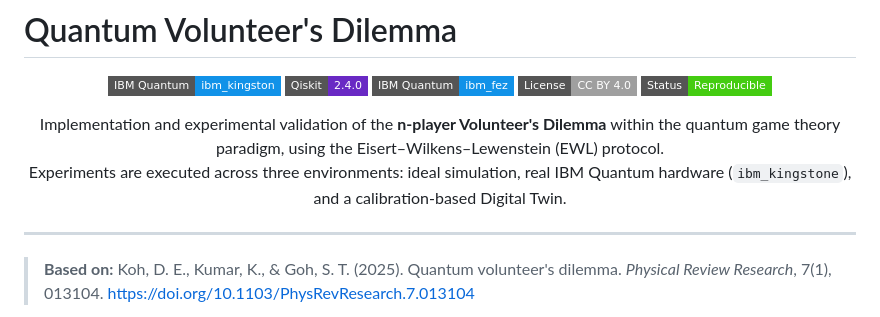
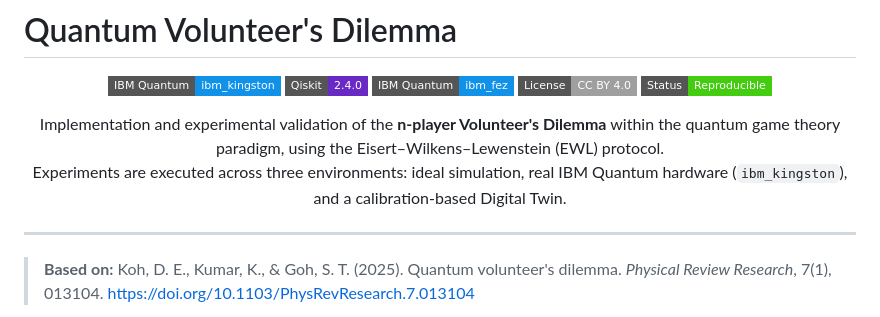
Before and after one commit to GermanDarDiaz/Quantum-Volunteer-s-Dilemma, a Markdown page: README.md, the part around the change. GitHub-like rendering; badges without logos.

Commit message:
Fix typo in IBM Quantum hardware reference

```diff
--- a/README.md
+++ b/README.md
@@ -10,7 +10,7 @@
 
 <p align="center">
   Implementation and experimental validation of the <strong>n-player Volunteer's Dilemma</strong> within the quantum game theory paradigm, using the Eisert–Wilkens–Lewenstein (EWL) protocol.<br>
-  Experiments are executed across three environments: ideal simulation, real IBM Quantum hardware (<code>ibm_kingstone</code>), and a calibration-based Digital Twin.
+  Experiments are executed across three environments: ideal simulation, real IBM Quantum hardware (<code>ibm_kingston</code>), and a calibration-based Digital Twin.
 </p>
 
 ---
```
